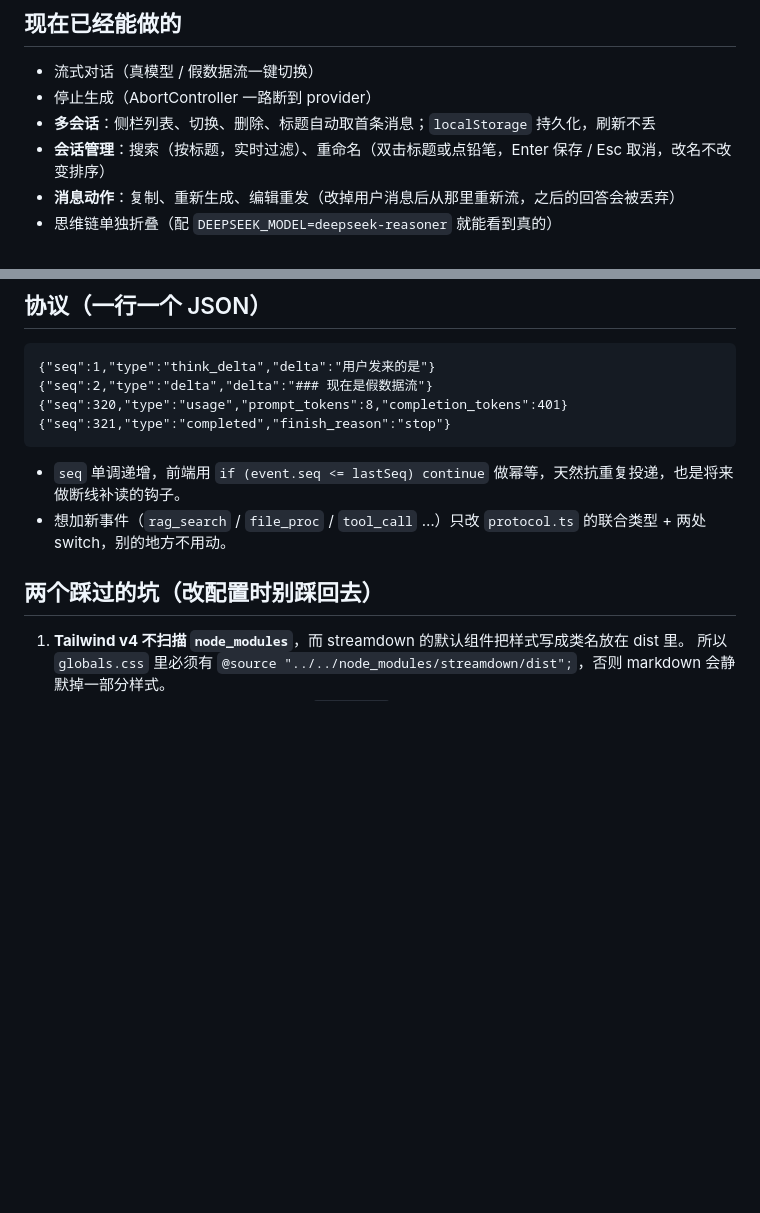
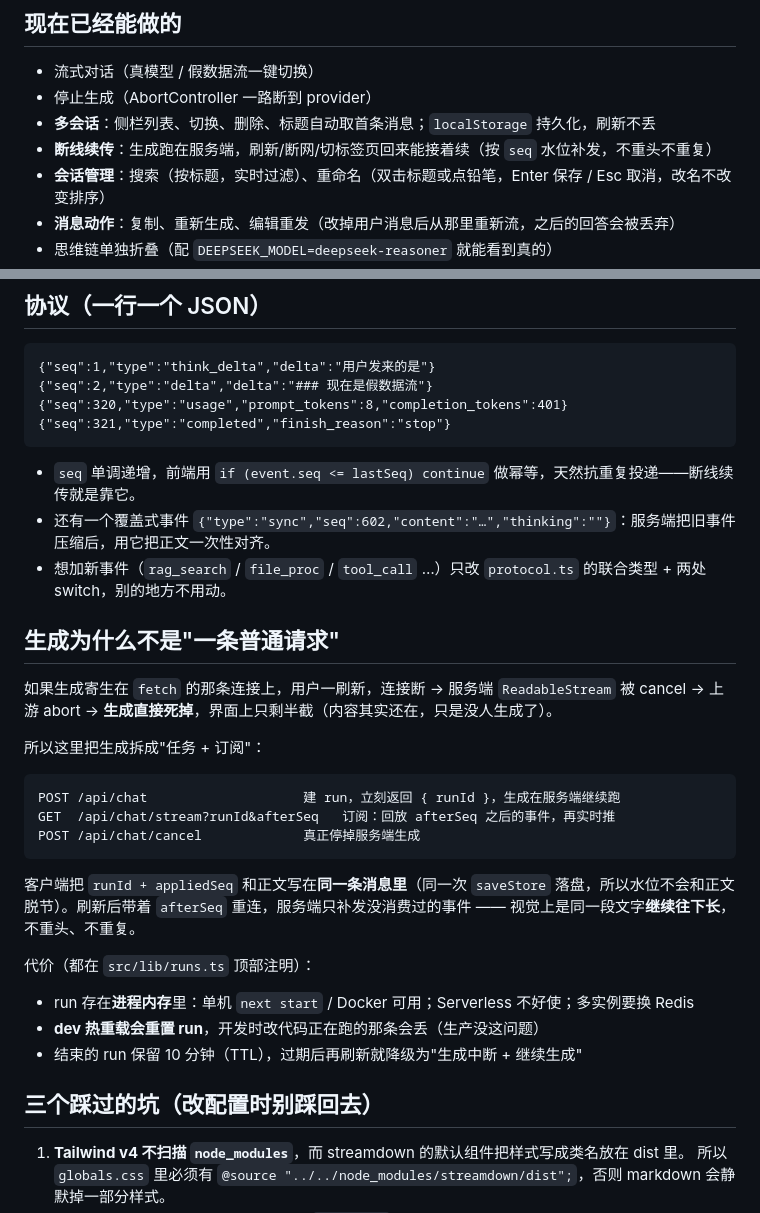
Before and after one commit to github594516263/chat-mini, a Markdown page: README.md, 2 parts joined by grey strips. Rendered like a GitHub page; blank space fills up the shorter version.

````diff
--- a/README.md
+++ b/README.md
@@ -38,6 +38,7 @@ key 无效时不会静默失败，错误会以一条 `error` 事件推到界面
 - 流式对话（真模型 / 假数据流一键切换）
 - 停止生成（AbortController 一路断到 provider）
 - **多会话**：侧栏列表、切换、删除、标题自动取首条消息；`localStorage` 持久化，刷新不丢
+- **断线续传**：生成跑在服务端，刷新/断网/切标签页回来能接着续（按 `seq` 水位补发，不重头不重复）
 - **会话管理**：搜索（按标题，实时过滤）、重命名（双击标题或点铅笔，Enter 保存 / Esc 取消，改名不改变排序）
 - **消息动作**：复制、重新生成、编辑重发（改掉用户消息后从那里重新流，之后的回答会被丢弃）
 - 思维链单独折叠（配 `DEEPSEEK_MODEL=deepseek-reasoner` 就能看到真的）
@@ -84,10 +92,30 @@ key 无效时不会静默失败，错误会以一条 `error` 事件推到界面
 {"seq":321,"type":"completed","finish_reason":"stop"}
 ```
 
-- `seq` 单调递增，前端用 `if (event.seq <= lastSeq) continue` 做幂等，天然抗重复投递，也是将来做断线补读的钩子。
+- `seq` 单调递增，前端用 `if (event.seq <= lastSeq) continue` 做幂等，天然抗重复投递——断线续传就是靠它。
+- 还有一个覆盖式事件 `{"type":"sync","seq":602,"content":"…","thinking":""}`：服务端把旧事件压缩后，用它把正文一次性对齐。
 - 想加新事件（`rag_search` / `file_proc` / `tool_call` …）只改 `protocol.ts` 的联合类型 + 两处 switch，别的地方不用动。
 
-## 两个踩过的坑（改配置时别踩回去）
+## 生成为什么不是"一条普通请求"
+
+如果生成寄生在 `fetch` 的那条连接上，用户一刷新，连接断 → 服务端 `ReadableStream` 被 cancel → 上游 abort → **生成直接死掉**，界面上只剩半截（内容其实还在，只是没人生成了）。
+
+所以这里把生成拆成"任务 + 订阅"：
+
+```
+POST /api/chat                    建 run，立刻返回 { runId }，生成在服务端继续跑
+GET  /api/chat/stream?runId&afterSeq   订阅：回放 afterSeq 之后的事件，再实时推
+POST /api/chat/cancel             真正停掉服务端生成
+```
+
+客户端把 `runId + appliedSeq` 和正文写在**同一条消息里**（同一次 `saveStore` 落盘，所以水位不会和正文脱节）。刷新后带着 `afterSeq` 重连，服务端只补发没消费过的事件 —— 视觉上是同一段文字**继续往下长**，不重头、不重复。
+
+代价（都在 `src/lib/runs.ts` 顶部注明）：
+- run 存在**进程内存**里：单机 `next start` / Docker 可用；Serverless 不好使；多实例要换 Redis
+- **dev 热重载会重置 run**，开发时改代码正在跑的那条会丢（生产没这问题）
+- 结束的 run 保留 10 分钟（TTL），过期后再刷新就降级为"生成中断 + 继续生成"
+
+## 三个踩过的坑（改配置时别踩回去）
 
 1. **Tailwind v4 不扫描 `node_modules`**，而 streamdown 的默认组件把样式写成类名放在 dist 里。
    所以 `globals.css` 里必须有 `@source "../../node_modules/streamdown/dist";`，否则 markdown 会静默掉一部分样式。
````
Also changed, not shown: other parts of README.md (+16 -3 lines), docs/interrupted.png (added), 10 other files.
